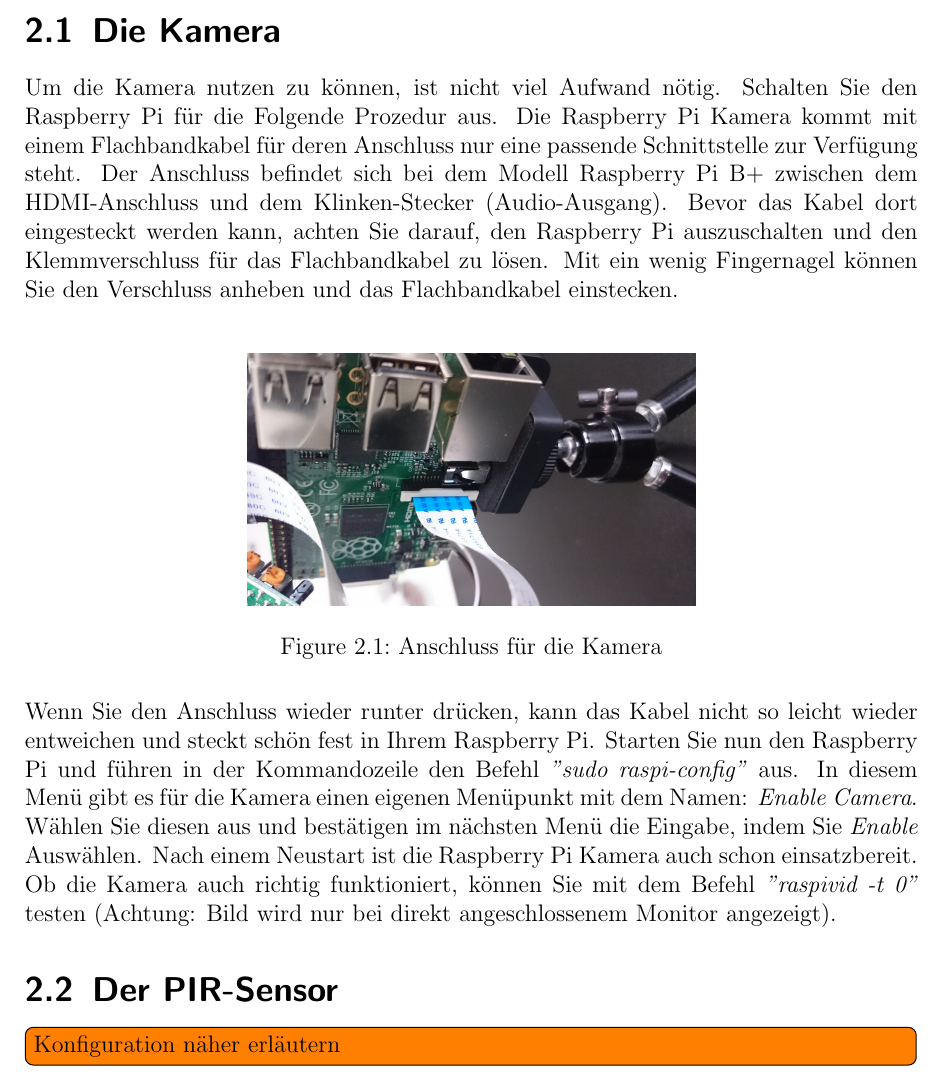
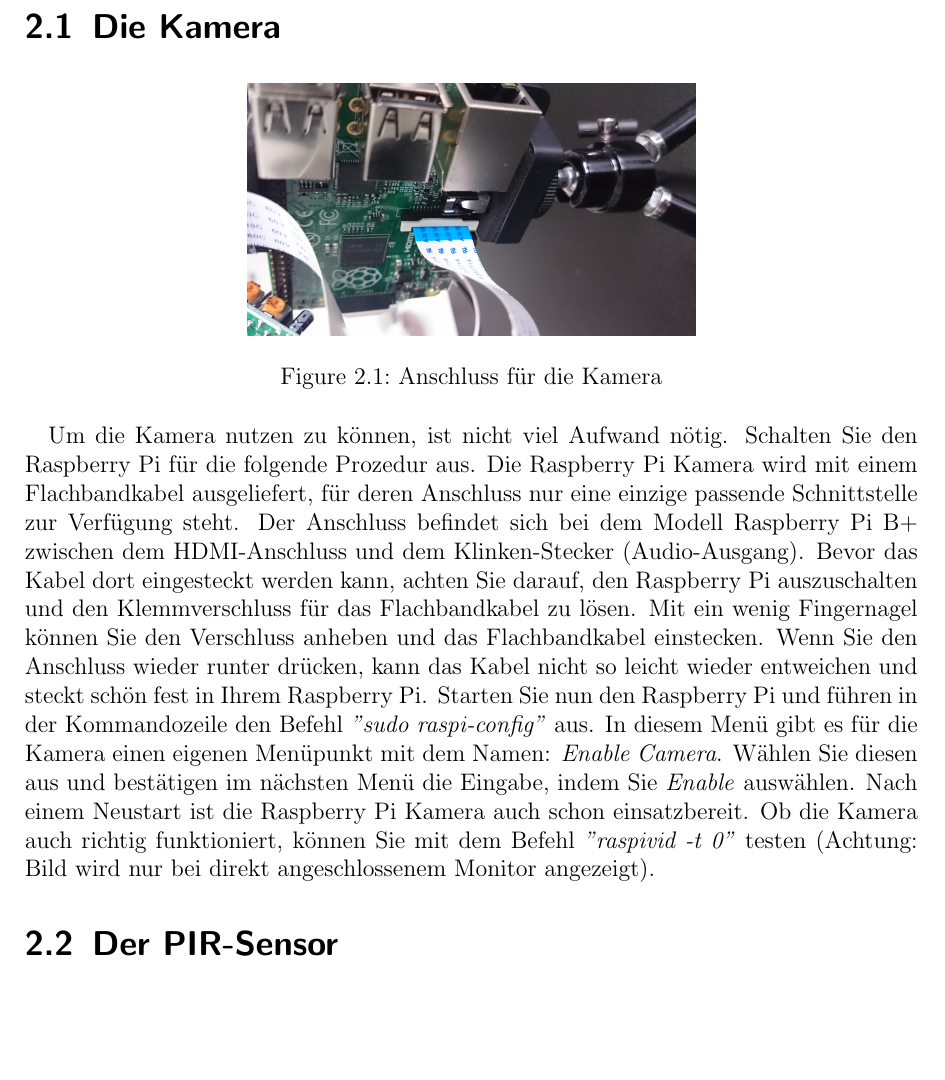
Before and after one commit to Lisiecki/seminar_rbpi, a LaTeX document (Dokumentation/Handbuch.tex): part of page 7 of 11, cut so that both start at the same text, the shorter picture padded with empty space. Compiled offline with pdfLaTeX.

Commit message:
Rechtschreibung überarbeitet

```diff
--- a/Dokumentation/Handbuch.tex
+++ b/Dokumentation/Handbuch.tex
@@ -45,7 +45,7 @@
 
 \chapter{Aufbau}
 \section{Die Kamera}
-Um die Kamera nutzen zu können, ist nicht viel Aufwand nötig. Schalten Sie den Raspberry Pi für die Folgende Prozedur aus. Die Raspberry Pi Kamera kommt mit einem Flachbandkabel für deren Anschluss nur eine passende Schnittstelle zur Verfügung steht. Der Anschluss befindet sich bei dem Modell Raspberry Pi B+ zwischen dem HDMI-Anschluss und dem Klinken-Stecker (Audio-Ausgang). Bevor das Kabel dort eingesteckt werden kann, achten Sie darauf, den Raspberry Pi auszuschalten und den Klemmverschluss für das Flachbandkabel zu lösen. Mit ein wenig Fingernagel können Sie den Verschluss anheben und das Flachbandkabel einstecken.\\ \begin{figure}[h] \centering \includegraphics[width=7.9cm]{kamera.JPG} \caption{Anschluss für die Kamera} \end{figure} \\ Wenn Sie den Anschluss wieder runter drücken, kann das Kabel nicht so leicht wieder entweichen und steckt schön fest in Ihrem Raspberry Pi. Starten Sie nun den Raspberry Pi und führen in der Kommandozeile den Befehl \textit{"sudo raspi-config"} aus. In diesem Menü gibt es für die Kamera einen eigenen Menüpunkt mit dem Namen: \textit{Enable Camera}.\begin{figure}[h] \includegraphics[width=15.8cm]{raspiconfig} \caption{siehe Punkt 7} \end{figure} Wählen Sie diesen aus und bestätigen im nächsten Menü die Eingabe, indem Sie \textit{Enable} Auswählen. Nach einem Neustart ist die Raspberry Pi Kamera auch schon einsatzbereit. Ob die Kamera auch richtig funktioniert, können Sie mit dem Befehl \textit{"raspivid -t 0"} testen (Achtung: Bild wird nur bei direkt angeschlossenem Monitor angezeigt).
+ \begin{figure}[h] \centering \includegraphics[width=7.9cm]{kamera.JPG} \caption{Anschluss für die Kamera} \end{figure}
+Um die Kamera nutzen zu können, ist nicht viel Aufwand nötig. Schalten Sie den Raspberry Pi für die folgende Prozedur aus. Die Raspberry Pi Kamera wird mit einem Flachbandkabel ausgeliefert, für deren Anschluss nur eine einzige passende Schnittstelle zur Verfügung steht. Der Anschluss befindet sich bei dem Modell Raspberry Pi B+ zwischen dem HDMI-Anschluss und dem Klinken-Stecker (Audio-Ausgang). Bevor das Kabel dort eingesteckt werden kann, achten Sie darauf, den Raspberry Pi auszuschalten und den Klemmverschluss für das Flachbandkabel zu lösen. Mit ein wenig Fingernagel können Sie den Verschluss anheben und das Flachbandkabel einstecken. Wenn Sie den Anschluss wieder runter drücken, kann das Kabel nicht so leicht wieder entweichen und steckt schön fest in Ihrem Raspberry Pi. Starten Sie nun den Raspberry Pi und führen in der Kommandozeile den Befehl \textit{"sudo raspi-config"} aus. In diesem Menü gibt es für die Kamera einen eigenen Menüpunkt mit dem Namen: \textit{Enable Camera}.\begin{figure}[h] \includegraphics[width=15.8cm]{raspiconfig} \caption{siehe Punkt 7} \end{figure} Wählen Sie diesen aus und bestätigen im nächsten Menü die Eingabe, indem Sie \textit{Enable} auswählen. Nach einem Neustart ist die Raspberry Pi Kamera auch schon einsatzbereit. Ob die Kamera auch richtig funktioniert, können Sie mit dem Befehl \textit{"raspivid -t 0"} testen (Achtung: Bild wird nur bei direkt angeschlossenem Monitor angezeigt).
 
-\section{Der PIR-Sensor} \todo[inline]{Konfiguration näher erläutern}
-Der PIR-Sensor muss, im Gegensatz zur Kamera, ohne eigens dafür vorgesehenen Anschluss auskommen. Hierfür müssen wir auf die Pins des GPIO-Boards auf dem Raspberry Pi zugreifen. Allerdings sollte auch hier der Anschluss nicht viel Zeit in Anspruch nehmen. Zunächst sollte für Arbeiten am GPIO-Board generell der Strom am Raspberry Pi abgeschaltet sein, um einen Kurzschluss zu vermeiden. Für den Anschluss empfiehlt es sich außerdem, eine durchnummerierte Übersicht über die einzelnen Pins des GPIO-Boards des Raspberry Pi zur Hand zu haben. Je nach Modell unterscheidet sich die Belegung und die Anzahl der einzelnen Pins. Auf der Seite des Raspberry Pi benötigen wir einen 3,3 Volt-Pin, einen GPIO-Pin und einen Ground-Pin. Bei allen Raspberry Pi Modellen müssen wir für den GPIO-Pin den Pin mit der Nummer sieben wählen. Unser Programm wird auf genau diesen Pin horchen und durch Signaländerungen auf diesem Pin beeinflusst. \begin{figure}[h] \centering \includegraphics[width = 7.9cm]{pir1.JPG} \caption{Die Anschlüsse auf dem GPIO-Board} \end{figure} \begin{figure}[h] \centering \includegraphics[width = 7.9cm]{pir2.JPG} \caption{Links sieht man gut die Beschriftung unter der Kuppel} \end{figure} Bei der Stromversorgung bleibt Ihnen die freie Wahl, wir schlagen allerdings Pin eins für die Stromversorgung mit 3,3 Volt und Pin sechs als Ground vor. Diese Konfiguration funktioniert auf allen Raspberry Pi Modellen. Um für den PIR-Sensor die jeweiligen Pins herauszufinden, müssen wir die milchige Kuppel auf dem Board des PIR-Sensors abziehen. Die Kuppel ist lediglich aufgesteckt und sollte leicht abzuziehen sein. Unter der Kuppel sehen wir, welcher Pin welchem Zweck dient. Stecken Sie nun die mit dem Raspberry Pi verbundenen Kabel auf ihre jeweiligen Gegenstücke auf dem Board des PIR-Sensors. Der Pin sechs vom GPIO-Board wird also auf den GND-Pin des PIR-Senors verbunden, Pin eins mit dem VCC-Pin des PIR-Sensors und Pin sieben mit dem mittleren OUT-Pin. Wenn Sie diese Schritte durchgeführt haben, können Sie den Raspberry Pi wieder mit dem Strom verbinden und hochfahren lassen. Ein Funktionstest ist jedoch nicht ohne Weiteres möglich, darauf müssen wir noch bis zur Inbetriebnahme der Software warten - oder Sie schreiben ein kleines Python-Script, dass die Funktion überprüft. Vergleichen Sie sonst Ihre Steckverbindungen mit der Abbildung 2.3.
+\section{Der PIR-Sensor}
```
Also changed, not shown: Dokumentation/Verteilte Überwachung.pdf, Dokumentation/Handbuch.tex (7 more changed lines), 7 other files.
